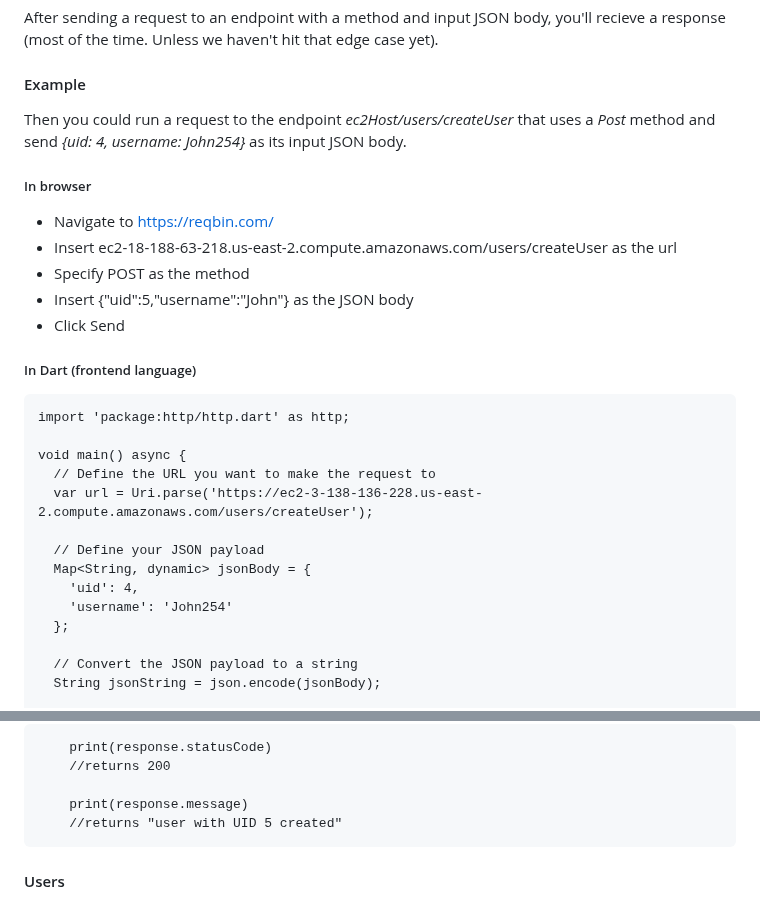
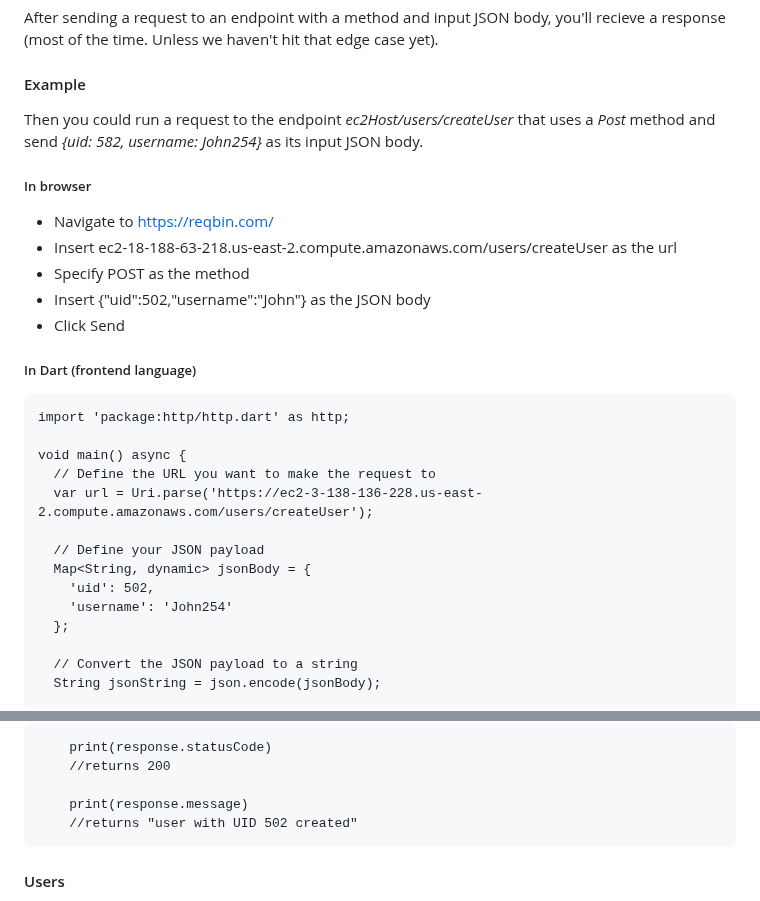
Before and after one commit to amandeepksingh/WildWhere, a Markdown page: README.md, 2 parts joined by grey strips. Rendered like a GitHub page.

Commit message:
Update README.md
Increasing uid for example to 582 so no issues will occur with duplicate key

````diff
--- a/README.md
+++ b/README.md
@@ -22,14 +22,14 @@ After sending a request to an endpoint with a method and input JSON body, you'll
 
 #### Example
 
-Then you could  run a request to the endpoint _ec2Host/users/createUser_ that uses a _Post_ method and send _{uid: 4, username: John254}_ as its input JSON body.
+Then you could  run a request to the endpoint _ec2Host/users/createUser_ that uses a _Post_ method and send _{uid: 582, username: John254}_ as its input JSON body.
 
 ##### In browser
 
 - Navigate to https://reqbin.com/
 - Insert ec2-18-188-63-218.us-east-2.compute.amazonaws.com/users/createUser as the url
 - Specify POST as the method
-- Insert {"uid":5,"username":"John"} as the JSON body
+- Insert {"uid":502,"username":"John"} as the JSON body
 - Click Send
 
 ##### In Dart (frontend language)
@@ -42,7 +42,7 @@ void main() async {
 
   // Define your JSON payload
   Map<String, dynamic> jsonBody = {
-    'uid': 4,
+    'uid': 502,
     'username': 'John254'
   };
 
@@ -67,7 +67,7 @@ The request will return a response that has a status code and a message, which c
     //returns 200
 
     print(response.message)
-    //returns "user with UID 5 created"
+    //returns "user with UID 502 created"
 ```
 
 #### Users
````
